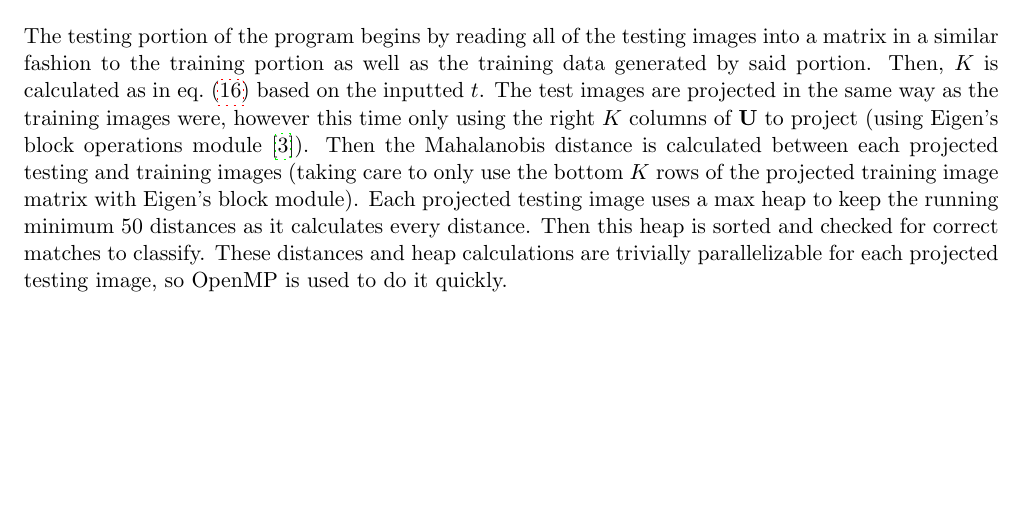
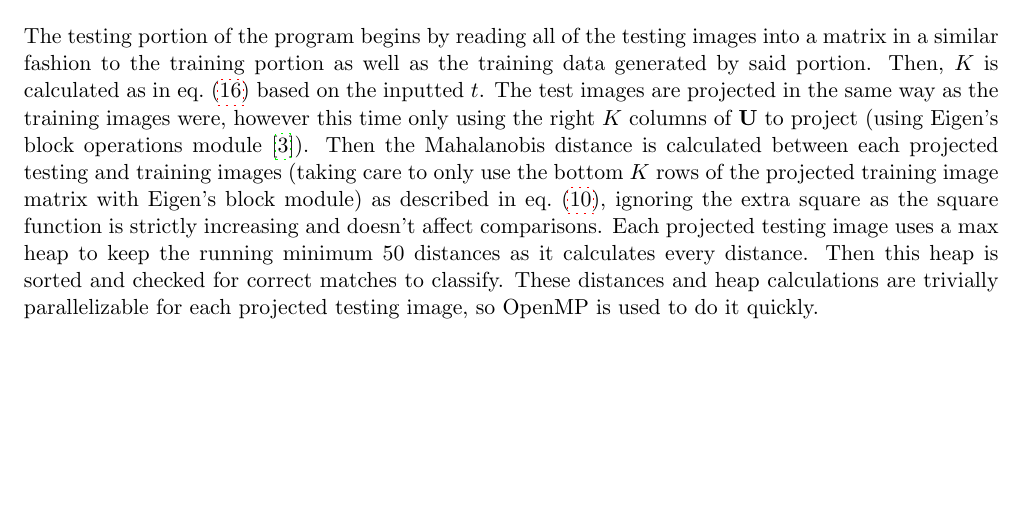
Before and after one commit to alexander-novo/CS479-PA3, a LaTeX document (Report/report.tex): part of page 5 of 8, cut so that both start at the same text. Compiled offline with pdfLaTeX.

Commit message:
Final final report

```diff
--- a/Report/report.tex
+++ b/Report/report.tex
@@ -186,7 +186,7 @@ The training portion of the program begins by reading all of the training images
 
 According to Eigen's documentation, taking advantage of the symmetric nature of $\mathbf{A^\top A}$ gives us a speed increase of about 3 times that of a normal eigensolver. Additionally, as discussed in \cref{sec:theory}, $\mathbf{A^\top A}$ may be smaller than $\mathbf{AA}^\top$ - and in the case of the high resolution images, there are about 1000 images with about 2000 pixels each, so due to the cubic nature of the eigensolver algorithm, the use of the smaller $\mathbf{A^\top A}$ gives us another speed increase of about 8 times. Multiplying by $\mathbf A$ to obtain eigenvectors of $\mathbf{AA}^\top$ may denormalize the eigenvectors, so Eigen's broadcasting module is used again to normalize them (obtaining $\mathbf U$ ) and project the images onto the calculated eigenvectors by multiplying by $\mathbf A$ as in \cref{eq:linear_transform_2} (knowing that the columns of $\mathbf A$ are the mean subtracted from each image). The mean image, eigenvalues, projected images, and their labels are then written to a training data file to be read by the second portion of the program.
 
-The testing portion of the program begins by reading all of the testing images into a matrix in a similar fashion to the training portion as well as the training data generated by said portion. Then, $K$ is calculated as in \cref{eq:thresholding} based on the inputted $t$. The test images are projected in the same way as the training images were, however this time only using the right $K$ columns of $\mathbf U$ to project (using Eigen's block operations module \autocite{eigenBlock}). Then the Mahalanobis distance is calculated between each projected testing and training images (taking care to only use the bottom $K$ rows of the projected training image matrix with Eigen's block module). Each projected testing image uses a max heap to keep the running minimum 50 distances as it calculates every distance. Then this heap is sorted and checked for correct matches to classify. These distances and heap calculations are trivially parallelizable for each projected testing image, so OpenMP is used to do it quickly.
+The testing portion of the program begins by reading all of the testing images into a matrix in a similar fashion to the training portion as well as the training data generated by said portion. Then, $K$ is calculated as in \cref{eq:thresholding} based on the inputted $t$. The test images are projected in the same way as the training images were, however this time only using the right $K$ columns of $\mathbf U$ to project (using Eigen's block operations module \autocite{eigenBlock}). Then the Mahalanobis distance is calculated between each projected testing and training images (taking care to only use the bottom $K$ rows of the projected training image matrix with Eigen's block module) as described in \cref{eq:mahalanobis}, ignoring the extra square as the square function is strictly increasing and doesn't affect comparisons. Each projected testing image uses a max heap to keep the running minimum 50 distances as it calculates every distance. Then this heap is sorted and checked for correct matches to classify. These distances and heap calculations are trivially parallelizable for each projected testing image, so OpenMP is used to do it quickly.
 
 \section{Results and Discussion}
 \label{sec:results}
```
Also changed, not shown: Report/report.pdf.
